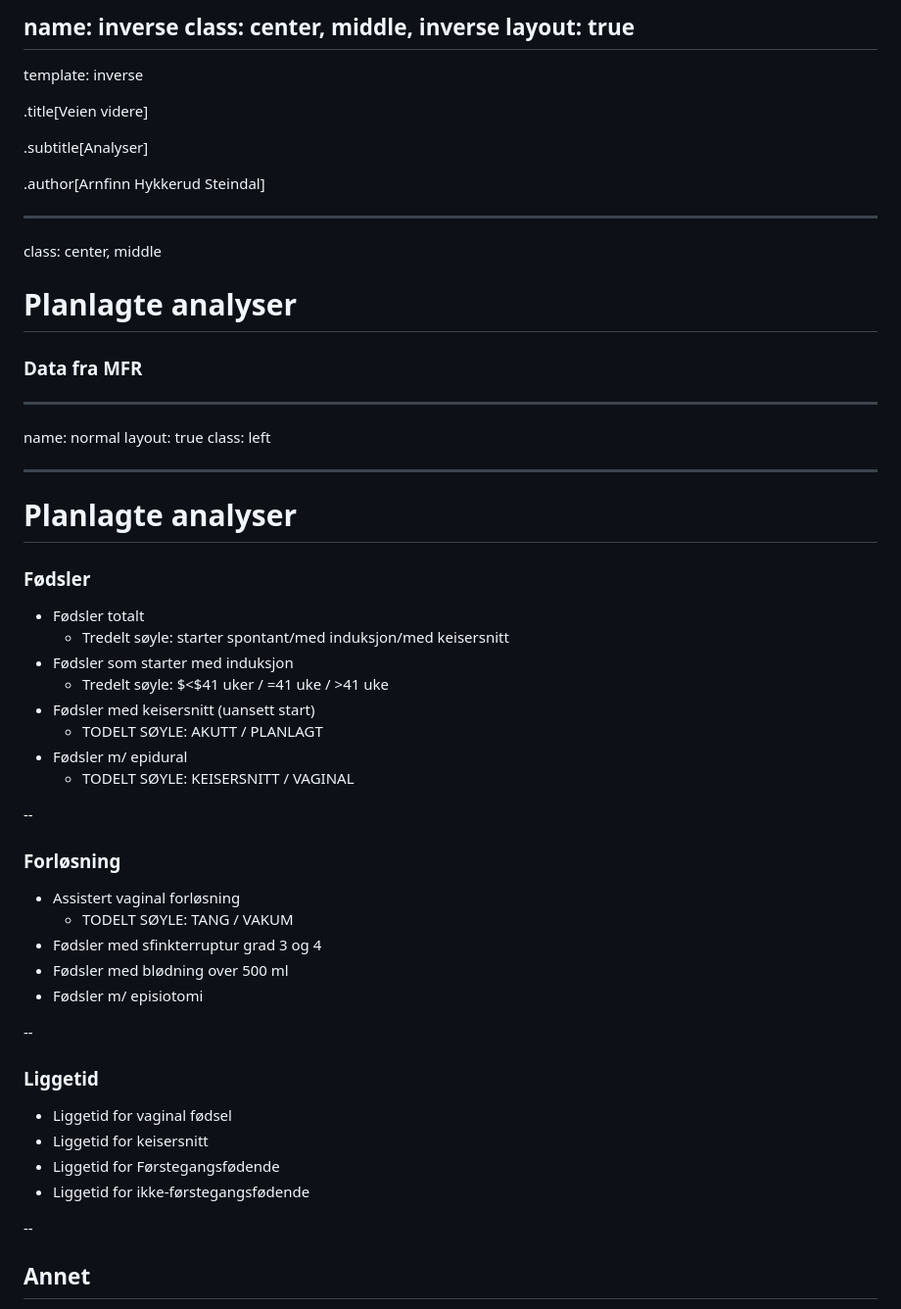
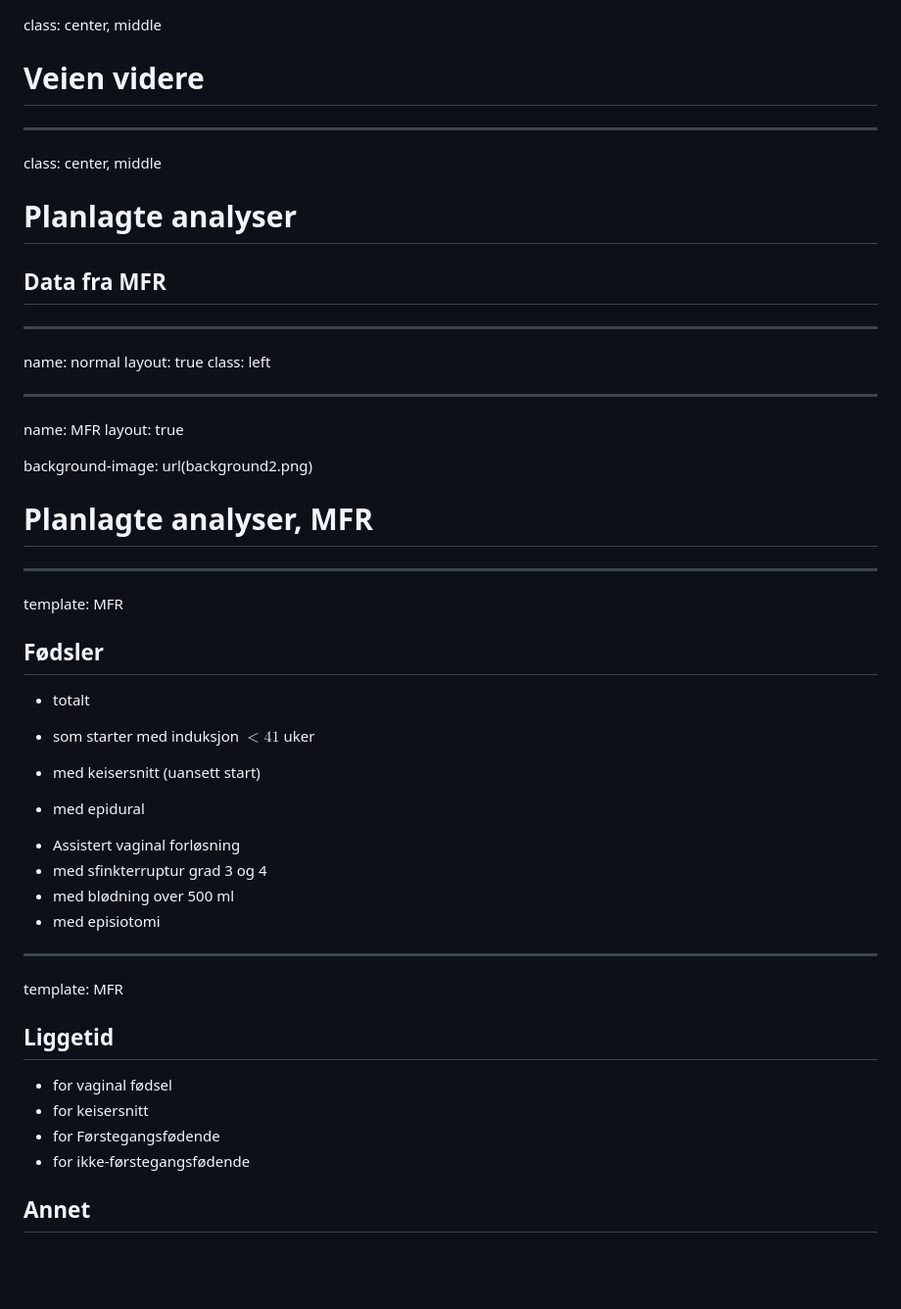
Before and after one commit to SKDE-Analyse/presentasjoner, a Markdown page: 2018_06_08_kvinnehelse.md, the part around the change. Shown: that part at 98% size. GitHub-like rendering; blank space fills up the shorter version.

Commit message:
background image

```diff
--- a/2018_06_08_kvinnehelse.md
+++ b/2018_06_08_kvinnehelse.md
@@ -1,21 +1,16 @@
-name: inverse
-class: center, middle, inverse
-layout: true
----
-template: inverse
 
-.title[Veien videre]
 
-.subtitle[Analyser]
+class: center, middle
 
-.author[Arnfinn Hykkerud Steindal]
+# Veien videre
 
 ---
+
 class: center, middle
 
 # Planlagte analyser
 
-### Data fra MFR
+## Data fra MFR
 
 ---
 name: normal
@@ -23,40 +18,42 @@ layout: true
 class: left
 
 ---
+name: MFR
+layout: true
 
-# Planlagte analyser
+background-image: url(background2.png)
 
-### Fødsler
+# Planlagte analyser, MFR
 
-- Fødsler totalt
-  - Tredelt søyle: starter spontant/med induksjon/med keisersnitt
-- Fødsler som starter med induksjon
-  - Tredelt søyle: $<$41 uker / =41 uke / >41 uke
-- Fødsler med keisersnitt (uansett start)
-  - TODELT SØYLE:  AKUTT / PLANLAGT
-- Fødsler m/ epidural
-  - TODELT SØYLE:  KEISERSNITT / VAGINAL
 
---
+---
+template: MFR
 
-### Forløsning
+## Fødsler
 
+- totalt
+<!--  - Tredelt søyle: starter spontant/med induksjon/med keisersnitt-->
+- som starter med induksjon $\lt41$ uker
+<!--  - Tredelt søyle: $<$41 uker / =41 uke / >41 uke -->
+- med keisersnitt (uansett start)
+<!--  - TODELT SØYLE:  AKUTT / PLANLAGT-->
+- med epidural
+<!--  - TODELT SØYLE:  KEISERSNITT / VAGINAL-->
 - Assistert vaginal forløsning
-  - TODELT SØYLE:  TANG / VAKUM
-- Fødsler med sfinkterruptur grad 3 og 4
-- Fødsler med blødning over 500 ml
-- Fødsler m/ episiotomi
+- med sfinkterruptur grad 3 og 4
+- med blødning over 500 ml
+- med episiotomi
 
---
+---
 
-### Liggetid
+template: MFR
 
-- Liggetid for vaginal fødsel
-- Liggetid for keisersnitt
-- Liggetid for Førstegangsfødende
-- Liggetid for ikke-førstegangsfødende
+## Liggetid
 
---
+- for vaginal fødsel
+- for keisersnitt
+- for Førstegangsfødende
+- for ikke-førstegangsfødende
 
 ## Annet
 
```
Also changed, not shown: background.png (added), background2.png (added), 1 other file.
